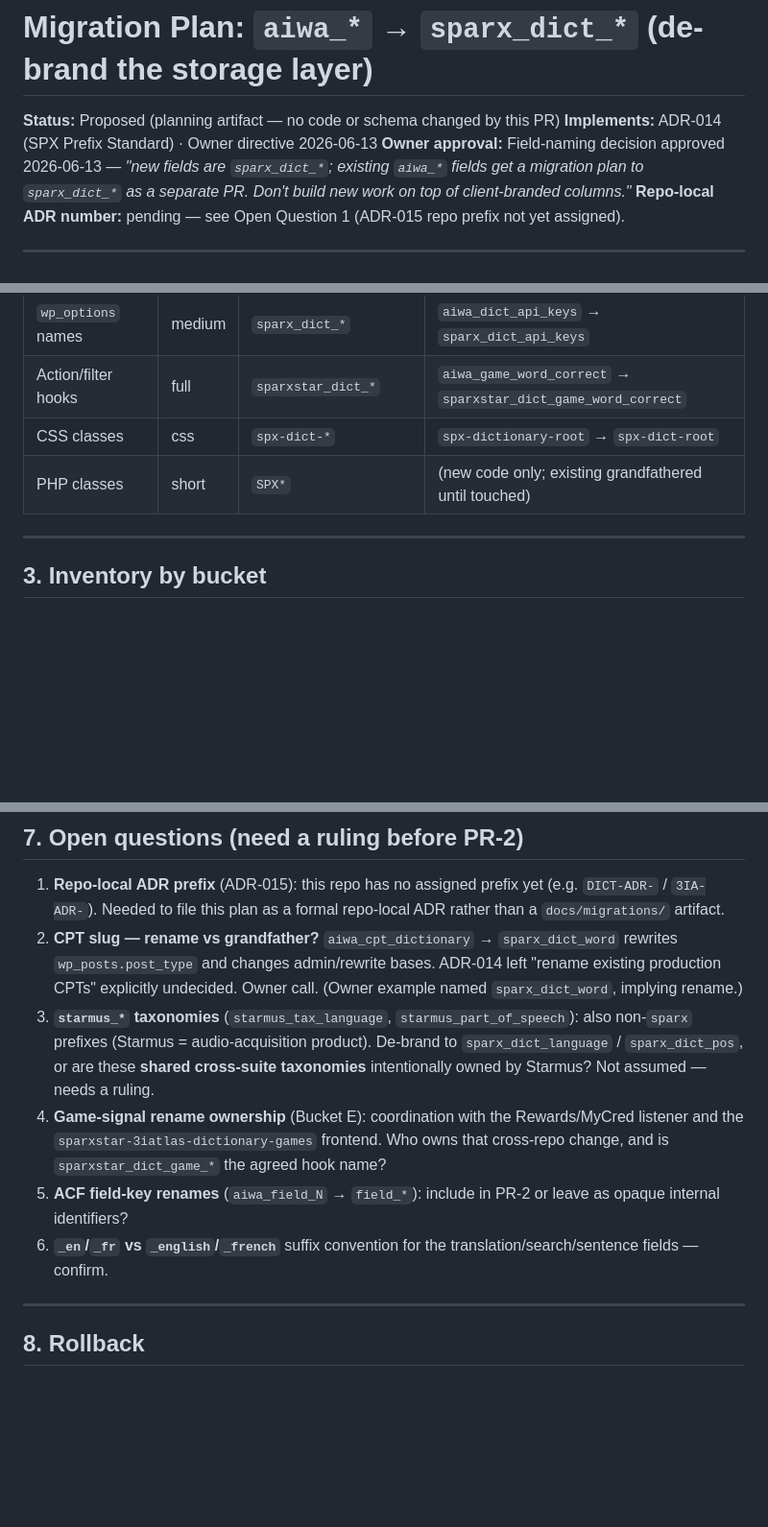
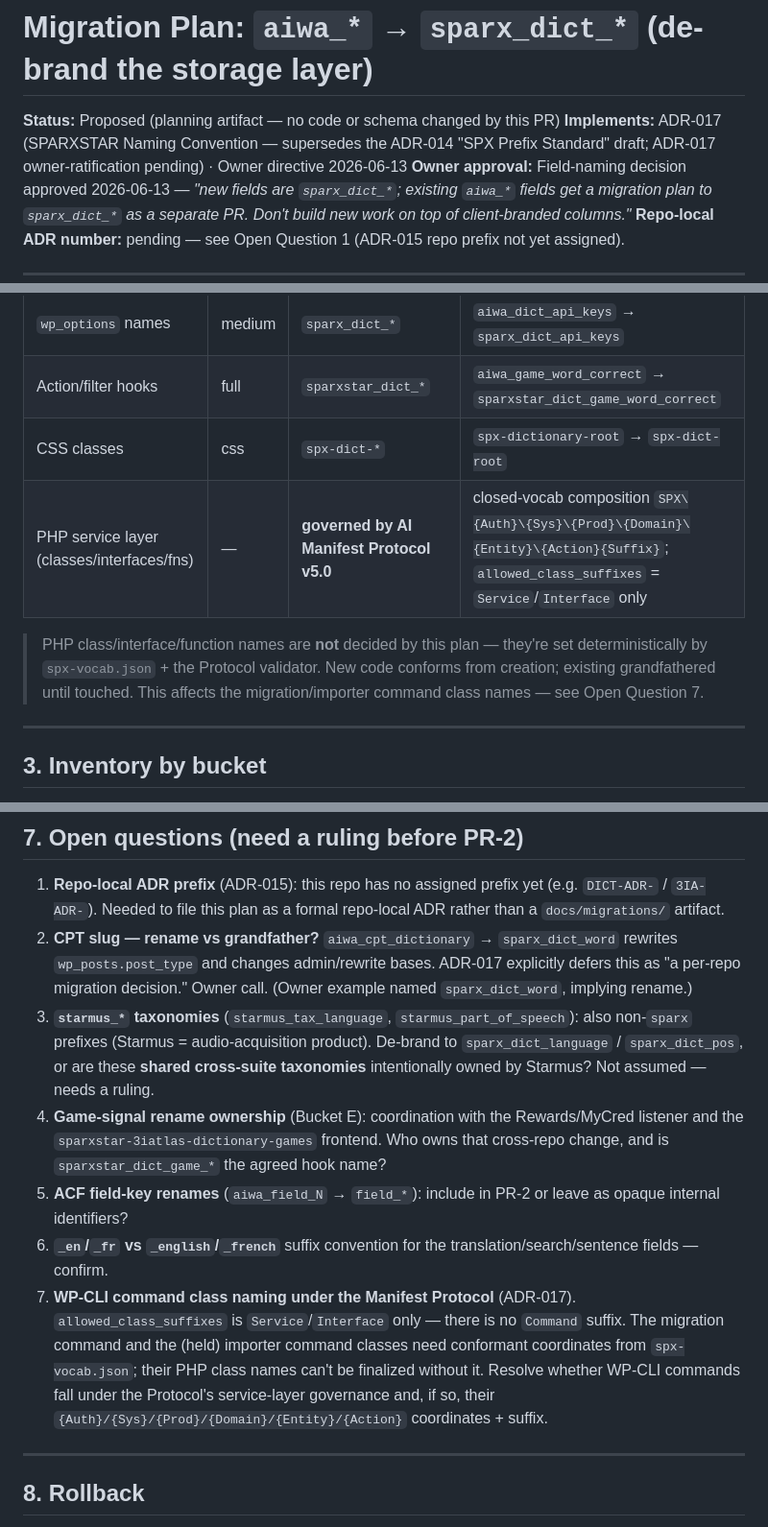
Before and after one commit to Starisian-Technologies/sparxstar-3iatlas-dictionary, a Markdown page: docs/migrations/aiwa-to-sparx-dict-migration-plan.md, 3 parts joined by grey strips. Shown at 96% size. GitHub-like rendering; blank space fills up the shorter version.

Commit message:
docs: cite ADR-017 (supersedes ADR-014); defer PHP class naming to Manifest Protocol
- Update citations from the superseded ADR-014 draft to ADR-017.
- PHP service-layer naming now governed by AI Manifest Protocol v5.0;
  remove asserted SPX*Command class name (no Command suffix in vocab).
- Note ADR-017 confirms CPT rename/grandfather is a per-repo decision.
- Add Open Question 7 (WP-CLI command class coordinates from spx-vocab.json).

https://claude.ai/code/session_0147PPAtRqa1qQXgVWkgoQ7X

```diff
--- a/docs/migrations/aiwa-to-sparx-dict-migration-plan.md
+++ b/docs/migrations/aiwa-to-sparx-dict-migration-plan.md
@@ -1,7 +1,7 @@
 # Migration Plan: `aiwa_*` → `sparx_dict_*` (de-brand the storage layer)
 
 **Status:** Proposed (planning artifact — no code or schema changed by this PR)
-**Implements:** ADR-014 (SPX Prefix Standard) · Owner directive 2026-06-13
+**Implements:** ADR-017 (SPARXSTAR Naming Convention — supersedes the ADR-014 "SPX Prefix Standard" draft; ADR-017 owner-ratification pending) · Owner directive 2026-06-13
 **Owner approval:** Field-naming decision approved 2026-06-13 — *"new fields are `sparx_dict_*`; existing `aiwa_*` fields get a migration plan to `sparx_dict_*` as a separate PR. Don't build new work on top of client-branded columns."*
 **Repo-local ADR number:** pending — see Open Question 1 (ADR-015 repo prefix not yet assigned).
 
@@ -28,7 +28,9 @@ The one exception is the game-signal namespace (§4), which *is* on the wire and
 | `wp_options` names | medium | `sparx_dict_*` | `aiwa_dict_api_keys` → `sparx_dict_api_keys` |
 | Action/filter hooks | full | `sparxstar_dict_*` | `aiwa_game_word_correct` → `sparxstar_dict_game_word_correct` |
 | CSS classes | css | `spx-dict-*` | `spx-dictionary-root` → `spx-dict-root` |
-| PHP classes | short | `SPX*` | (new code only; existing grandfathered until touched) |
+| PHP service layer (classes/interfaces/fns) | — | **governed by AI Manifest Protocol v5.0** | closed-vocab composition `SPX\{Auth}\{Sys}\{Prod}\{Domain}\{Entity}\{Action}{Suffix}`; `allowed_class_suffixes` = `Service`/`Interface` only |
+
+> PHP class/interface/function names are **not** decided by this plan — they're set deterministically by `spx-vocab.json` + the Protocol validator. New code conforms from creation; existing grandfathered until touched. This affects the migration/importer command class names — see Open Question 7.
 
 ---
 
@@ -134,11 +136,12 @@ A dedicated, **idempotent** WP-CLI command (new class, ADR-014 compliant, e.g. `
 ## 7. Open questions (need a ruling before PR-2)
 
 1. **Repo-local ADR prefix** (ADR-015): this repo has no assigned prefix yet (e.g. `DICT-ADR-` / `3IA-ADR-`). Needed to file this plan as a formal repo-local ADR rather than a `docs/migrations/` artifact.
-2. **CPT slug — rename vs grandfather?** `aiwa_cpt_dictionary` → `sparx_dict_word` rewrites `wp_posts.post_type` and changes admin/rewrite bases. ADR-014 left "rename existing production CPTs" explicitly undecided. Owner call. (Owner example named `sparx_dict_word`, implying rename.)
+2. **CPT slug — rename vs grandfather?** `aiwa_cpt_dictionary` → `sparx_dict_word` rewrites `wp_posts.post_type` and changes admin/rewrite bases. ADR-017 explicitly defers this as "a per-repo migration decision." Owner call. (Owner example named `sparx_dict_word`, implying rename.)
 3. **`starmus_*` taxonomies** (`starmus_tax_language`, `starmus_part_of_speech`): also non-`sparx` prefixes (Starmus = audio-acquisition product). De-brand to `sparx_dict_language` / `sparx_dict_pos`, or are these **shared cross-suite taxonomies** intentionally owned by Starmus? Not assumed — needs a ruling.
 4. **Game-signal rename ownership** (Bucket E): coordination with the Rewards/MyCred listener and the `sparxstar-3iatlas-dictionary-games` frontend. Who owns that cross-repo change, and is `sparxstar_dict_game_*` the agreed hook name?
 5. **ACF field-key renames** (`aiwa_field_N` → `field_*`): include in PR-2 or leave as opaque internal identifiers?
 6. **`_en`/`_fr` vs `_english`/`_french`** suffix convention for the translation/search/sentence fields — confirm.
+7. **WP-CLI command class naming under the Manifest Protocol** (ADR-017). `allowed_class_suffixes` is `Service`/`Interface` only — there is no `Command` suffix. The migration command and the (held) importer command classes need conformant coordinates from `spx-vocab.json`; their PHP class names can't be finalized without it. Resolve whether WP-CLI commands fall under the Protocol's service-layer governance and, if so, their `{Auth}/{Sys}/{Prod}/{Domain}/{Entity}/{Action}` coordinates + suffix.
 
 ---
 
```
Also changed, not shown: other parts of docs/migrations/aiwa-to-sparx-dict-migration-plan.md (+2 -2 lines).
